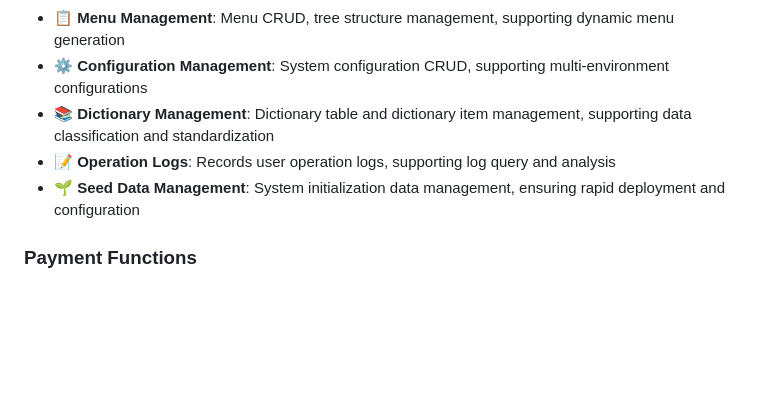
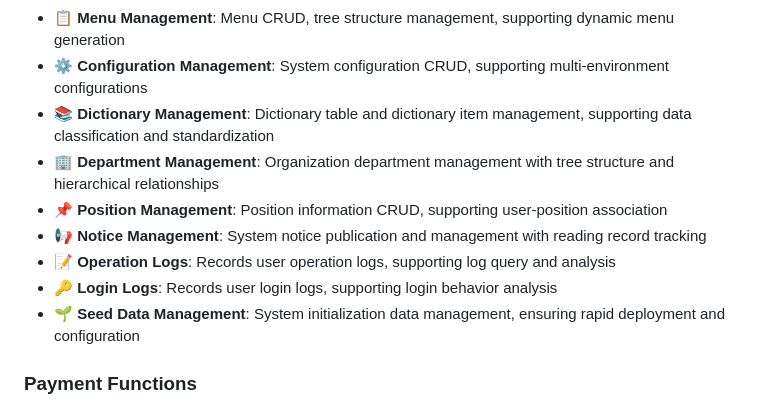
Before and after one commit to ix-pay/ixpay-pro, a Markdown page: common/README-en.md, the part around one of its changes. Rendered like a GitHub page; blank space fills up the shorter version.

```diff
--- a/common/README-en.md
+++ b/common/README-en.md
@@ -71,7 +77,11 @@ ixpay-pro/
 - **📋 Menu Management**: Menu CRUD, tree structure management, supporting dynamic menu generation
 - **⚙️ Configuration Management**: System configuration CRUD, supporting multi-environment configurations
 - **📚 Dictionary Management**: Dictionary table and dictionary item management, supporting data classification and standardization
+- **🏢 Department Management**: Organization department management with tree structure and hierarchical relationships
+- **📌 Position Management**: Position information CRUD, supporting user-position association
+- **📢 Notice Management**: System notice publication and management with reading record tracking
 - **📝 Operation Logs**: Records user operation logs, supporting log query and analysis
+- **🔑 Login Logs**: Records user login logs, supporting login behavior analysis
 - **🌱 Seed Data Management**: System initialization data management, ensuring rapid deployment and configuration
 
 ### Payment Functions
```
Also changed, not shown: other parts of common/README-en.md (+46 -15 lines), common/README.md (+50 -15 lines).
